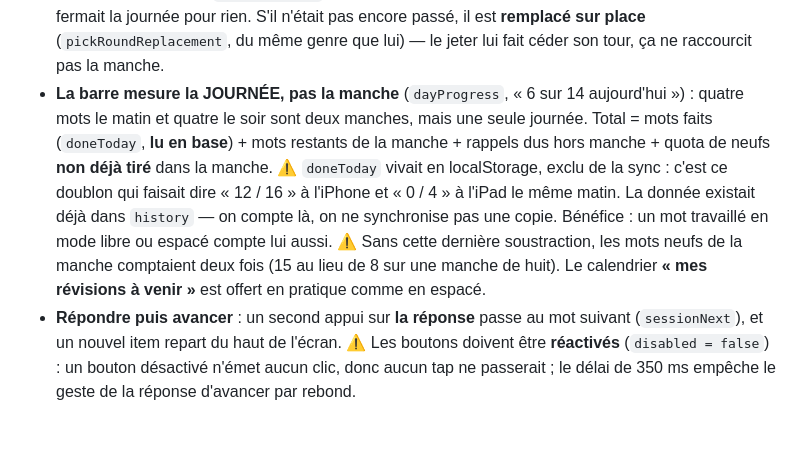
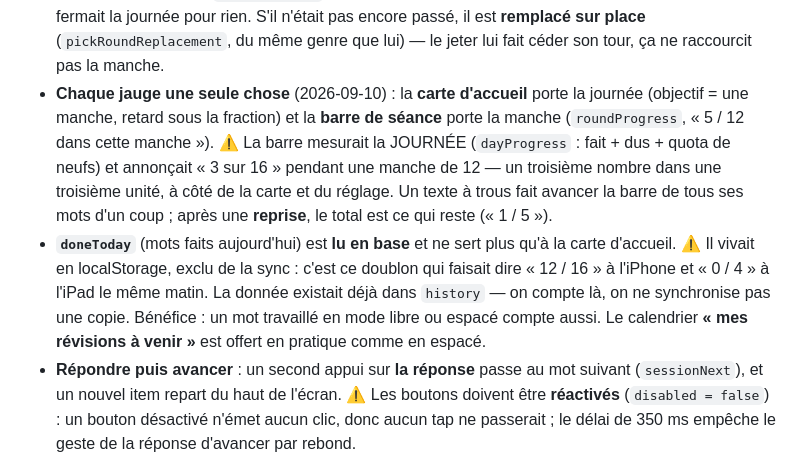
Before and after one commit to huellasenarena/vocab-app, a Markdown page: CLAUDE.md, the part around the change. Drawn GitHub-style; blank space fills up the shorter version.

Commit message:
docs: chaque jauge une seule chose (carte = journée, barre = manche)
Co-Authored-By: Claude Opus 5 <noreply@anthropic.com>
Claude-Session: https://claude.ai/code/session_011RZmGHQ8b2GCeGwiVEH82Z

```diff
--- a/CLAUDE.md
+++ b/CLAUDE.md
@@ -294,7 +294,8 @@ Né du constat que l'utilisateur décrochait au bout de 2-3 jours : **98,6 % de
 - **Nettoyage entre deux items** = `resetSessionBoxes()`. ⚠️ **Ne jamais vider `#hint-box.innerHTML`** : ça détruit sa structure (titre, corps, zone d'actions) et tout appel suivant à la définition ou à la traduction plante sur un élément disparu — le bouton semble alors ne rien faire (bug du 2026-09-09). On ne vide que `#hint-text`, `#hint-translation` et `#word-image-body`, et on retire `.visible` des conteneurs.
 - **`revealSessionBox(el)`** : ces boîtes vivent **sous** `#session-section` dans le DOM, donc hors écran derrière quatre réponses — les ouvrir sans y faire défiler donnait la même impression de bouton mort.
 - **Supprimer / renommer / transférer pendant la séance** : `removeWordFromSession` et `editWordOnCard` branchent sur `sessionItems` (`dropWordFromRound`), pas sur `currentWords` — sinon le mot partait de la base et l'écran ne bougeait pas, pendant que `nextWord()` (autres modes) était appelé dans le dos. Un mot **jeté rend la place** qu'il occupait dans le quota du jour (`item.wasNew` mémorisé au service, `todayNewCount` seulement s'il avait répondu) : sinon supprimer sa séance fermait la journée pour rien. S'il n'était pas encore passé, il est **remplacé sur place** (`pickRoundReplacement`, du même genre que lui) — le jeter lui fait céder son tour, ça ne raccourcit pas la manche.
-- **La barre mesure la JOURNÉE, pas la manche** (`dayProgress`, « 6 sur 14 aujourd'hui ») : quatre mots le matin et quatre le soir sont deux manches, mais une seule journée. Total = mots faits (`doneToday`, **lu en base**) + mots restants de la manche + rappels dus hors manche + quota de neufs **non déjà tiré** dans la manche. ⚠️ `doneToday` vivait en localStorage, exclu de la sync : c'est ce doublon qui faisait dire « 12 / 16 » à l'iPhone et « 0 / 4 » à l'iPad le même matin. La donnée existait déjà dans `history` — on compte là, on ne synchronise pas une copie. Bénéfice : un mot travaillé en mode libre ou espacé compte lui aussi. ⚠️ Sans cette dernière soustraction, les mots neufs de la manche comptaient deux fois (15 au lieu de 8 sur une manche de huit). Le calendrier **« mes révisions à venir »** est offert en pratique comme en espacé.
+- **Chaque jauge une seule chose** (2026-09-10) : la **carte d'accueil** porte la journée (objectif = une manche, retard sous la fraction) et la **barre de séance** porte la manche (`roundProgress`, « 5 / 12 dans cette manche »). ⚠️ La barre mesurait la JOURNÉE (`dayProgress` : fait + dus + quota de neufs) et annonçait « 3 sur 16 » pendant une manche de 12 — un troisième nombre dans une troisième unité, à côté de la carte et du réglage. Un texte à trous fait avancer la barre de tous ses mots d'un coup ; après une **reprise**, le total est ce qui reste (« 1 / 5 »).
+- **`doneToday`** (mots faits aujourd'hui) est **lu en base** et ne sert plus qu'à la carte d'accueil. ⚠️ Il vivait en localStorage, exclu de la sync : c'est ce doublon qui faisait dire « 12 / 16 » à l'iPhone et « 0 / 4 » à l'iPad le même matin. La donnée existait déjà dans `history` — on compte là, on ne synchronise pas une copie. Bénéfice : un mot travaillé en mode libre ou espacé compte aussi. Le calendrier **« mes révisions à venir »** est offert en pratique comme en espacé.
 - **Répondre puis avancer** : un second appui sur **la réponse** passe au mot suivant (`sessionNext`), et un nouvel item repart du haut de l'écran. ⚠️ Les boutons doivent être **réactivés** (`disabled = false`) : un bouton désactivé n'émet aucun clic, donc aucun tap ne passerait ; le délai de 350 ms empêche le geste de la réponse d'avancer par rebond.
 - **Menu ⋯ et définition sur le mot à l'écran** (2026-09-09) : le mot du QCM porte son `⋯` (`openWordMenu`) et un bouton 📖 définition ; dans le texte à trous, **chaque mot corrigé** ouvre le sien (le seul endroit où on le voit est donc le seul d'où on peut le vérifier ou le jeter). ⚠️ **Anti-triche** : `_sessionHelpOpen` ouvre définition/traduction/image **d'emblée sur un mot neuf** (c'est ce qu'on vient apprendre) mais seulement **après la réponse** sur un rappel — et `renderSessionCloze` les **referme**, sinon le QCM précédent laissait la traduction accessible pendant le texte.
 
```
